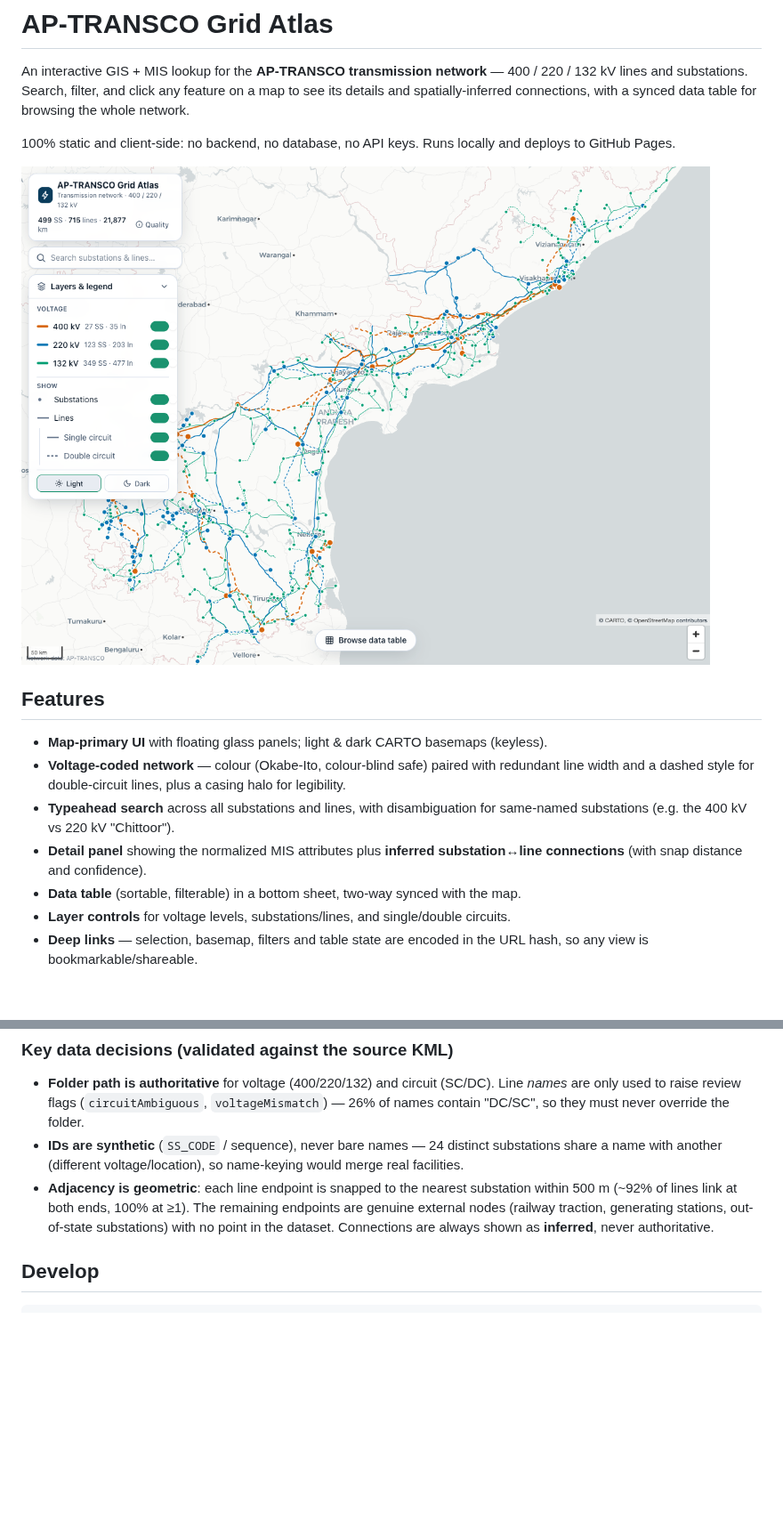
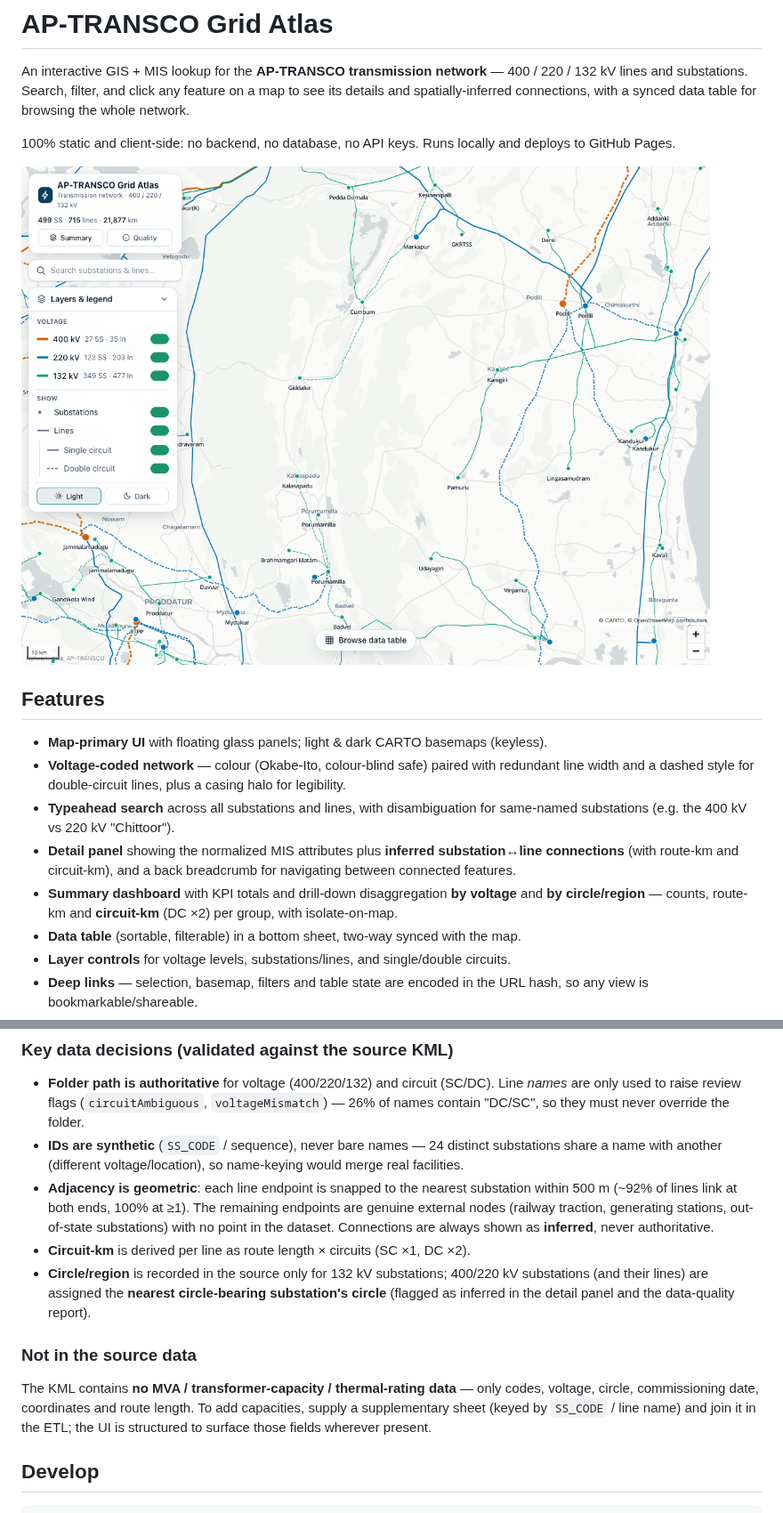
Before and after one commit to gsuryaias/ap-gis-grid, a Markdown page: README.md, 2 parts joined by grey strips. Shown at 89% size. Drawn GitHub-style; pictures changed too: atlas-preview.png; blank space fills up the shorter version.

```diff
--- a/README.md
+++ b/README.md
@@ -17,7 +17,10 @@ GitHub Pages.
 - **Typeahead search** across all substations and lines, with disambiguation for same-named
   substations (e.g. the 400 kV vs 220 kV "Chittoor").
 - **Detail panel** showing the normalized MIS attributes plus **inferred substation↔line
-  connections** (with snap distance and confidence).
+  connections** (with route-km and circuit-km), and a back breadcrumb for navigating between
+  connected features.
+- **Summary dashboard** with KPI totals and drill-down disaggregation **by voltage** and **by
+  circle/region** — counts, route-km and **circuit-km** (DC ×2) per group, with isolate-on-map.
 - **Data table** (sortable, filterable) in a bottom sheet, two-way synced with the map.
 - **Layer controls** for voltage levels, substations/lines, and single/double circuits.
 - **Deep links** — selection, basemap, filters and table state are encoded in the URL hash, so any
@@ -52,6 +55,17 @@ static assets.
   (~92% of lines link at both ends, 100% at ≥1). The remaining endpoints are genuine external nodes
   (railway traction, generating stations, out-of-state substations) with no point in the dataset.
   Connections are always shown as **inferred**, never authoritative.
+- **Circuit-km** is derived per line as route length × circuits (SC ×1, DC ×2).
+- **Circle/region** is recorded in the source only for 132 kV substations; 400/220 kV substations
+  (and their lines) are assigned the **nearest circle-bearing substation's circle** (flagged as
+  inferred in the detail panel and the data-quality report).
+
+### Not in the source data
+
+The KML contains **no MVA / transformer-capacity / thermal-rating data** — only codes, voltage,
+circle, commissioning date, coordinates and route length. To add capacities, supply a
+supplementary sheet (keyed by `SS_CODE` / line name) and join it in the ETL; the UI is structured
+to surface those fields wherever present.
 
 ## Develop
 
```
Also changed, not shown: 14 other files.
